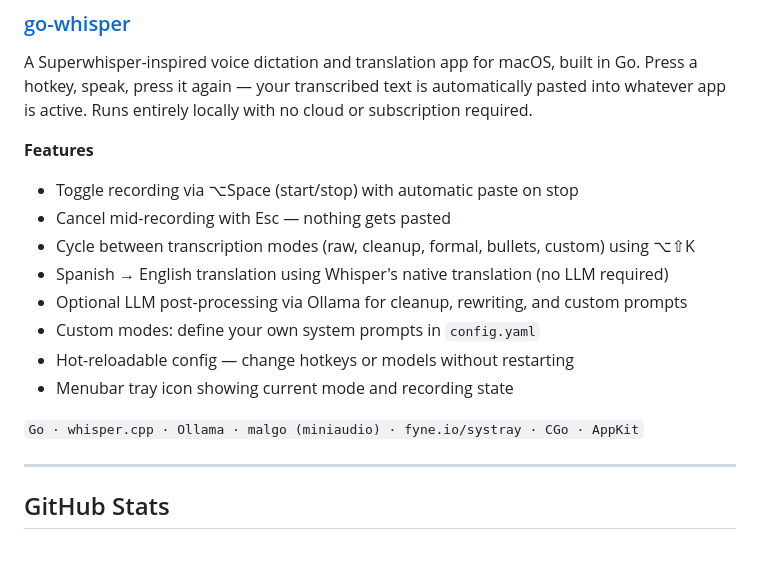
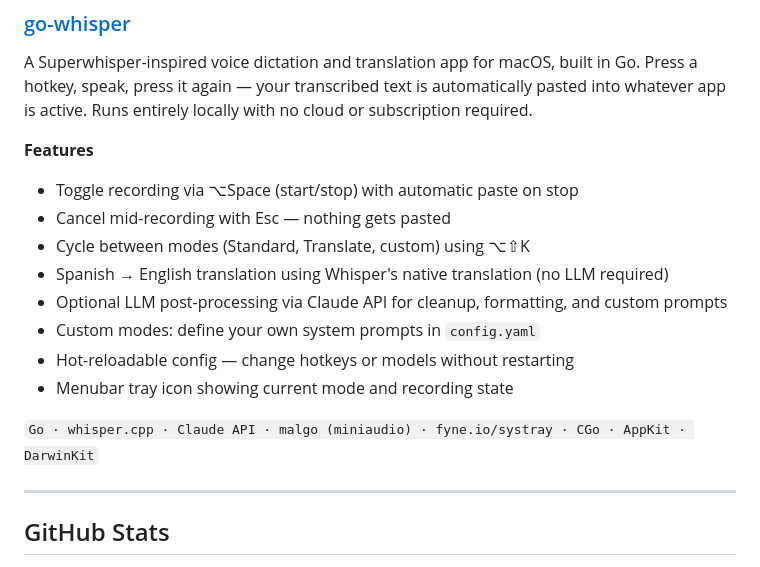
Before and after one commit to erdiegoant/erdiegoant, a Markdown page: README.md, the part around the change. GitHub-like rendering.

```diff
--- a/README.md
+++ b/README.md
@@ -216,14 +216,14 @@ A Superwhisper-inspired voice dictation and translation app for macOS, built in
 **Features**
 - Toggle recording via ⌥Space (start/stop) with automatic paste on stop
 - Cancel mid-recording with Esc — nothing gets pasted
-- Cycle between transcription modes (raw, cleanup, formal, bullets, custom) using ⌥⇧K
+- Cycle between modes (Standard, Translate, custom) using ⌥⇧K
 - Spanish → English translation using Whisper's native translation (no LLM required)
-- Optional LLM post-processing via Ollama for cleanup, rewriting, and custom prompts
+- Optional LLM post-processing via Claude API for cleanup, formatting, and custom prompts
 - Custom modes: define your own system prompts in `config.yaml`
 - Hot-reloadable config — change hotkeys or models without restarting
 - Menubar tray icon showing current mode and recording state
 
-`Go · whisper.cpp · Ollama · malgo (miniaudio) · fyne.io/systray · CGo · AppKit`
+`Go · whisper.cpp · Claude API · malgo (miniaudio) · fyne.io/systray · CGo · AppKit · DarwinKit`
 
 ---
 
```
